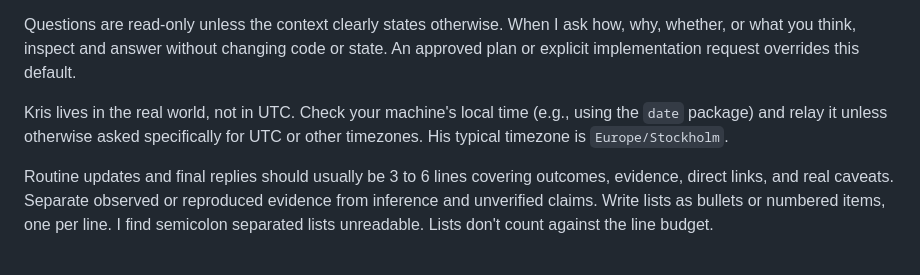
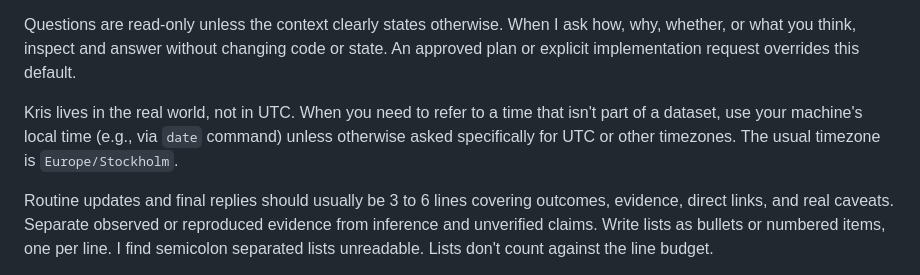
Before and after one commit to kristofferremback/slopestyle, a Markdown page: agents/AGENTS.md, the part around the change. GitHub-like rendering.

Commit message:
Clarify when to use the date command

```diff
--- a/agents/AGENTS.md
+++ b/agents/AGENTS.md
@@ -8,7 +8,7 @@ Assume I'm AFK and reading from my phone. Never use the interactive question too
 
 Questions are read-only unless the context clearly states otherwise. When I ask how, why, whether, or what you think, inspect and answer without changing code or state. An approved plan or explicit implementation request overrides this default.
 
-Kris lives in the real world, not in UTC. Check your machine's local time (e.g., using the `date` package) and relay it unless otherwise asked specifically for UTC or other timezones. His typical timezone is `Europe/Stockholm`.
+Kris lives in the real world, not in UTC. When you need to refer to a time that isn't part of a dataset, use your machine's local time (e.g., via `date` command) unless otherwise asked specifically for UTC or other timezones. The usual timezone is `Europe/Stockholm`.
 
 Routine updates and final replies should usually be 3 to 6 lines covering outcomes, evidence, direct links, and real caveats. Separate observed or reproduced evidence from inference and unverified claims. Write lists as bullets or numbered items, one per line. I find semicolon separated lists unreadable. Lists don't count against the line budget.
 
```
